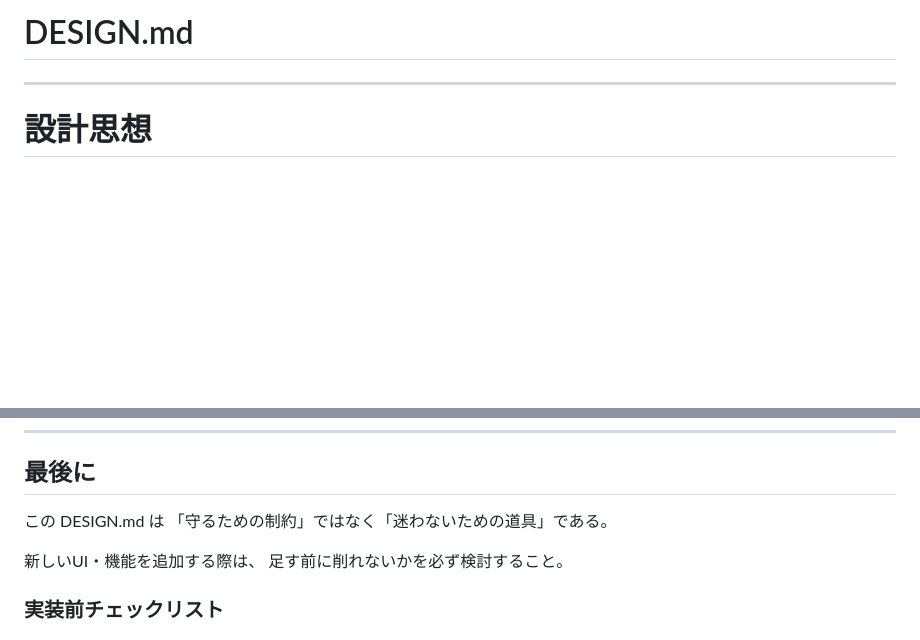
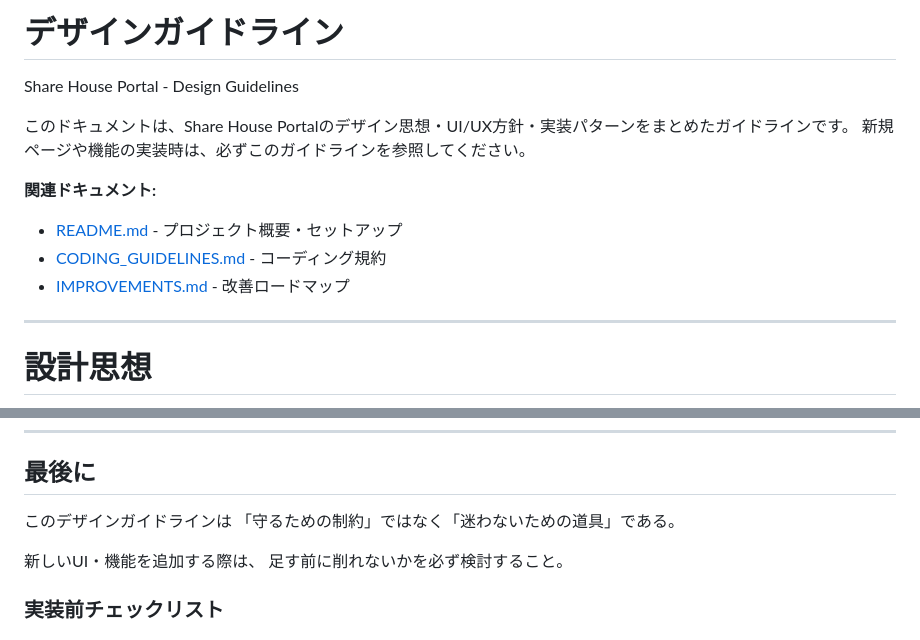
Before and after one commit to KoenigWolf/sharehouse2, a Markdown page: DESIGN_GUIDELINES.md, 2 parts joined by grey strips. GitHub-like rendering; blank space fills up the shorter version.

Commit message:
docs: デザインガイドラインを統合・整理
- DESIGN_GUIDELINES.mdを新規作成（ルートに配置）
- 旧DESIGN.mdとdocs/guidelines/design.mdを統合
- docs/guidelines/README.mdを削除（不要になったため）
- ドキュメント構造をシンプル化

```diff
--- a/docs/guidelines/design.md
+++ b/DESIGN_GUIDELINES.md
@@ -1,4 +1,14 @@
-# DESIGN.md
+# デザインガイドライン
+
+Share House Portal - Design Guidelines
+
+このドキュメントは、Share House Portalのデザイン思想・UI/UX方針・実装パターンをまとめたガイドラインです。
+新規ページや機能の実装時は、必ずこのガイドラインを参照してください。
+
+**関連ドキュメント:**
+- [README.md](./README.md) - プロジェクト概要・セットアップ
+- [CODING_GUIDELINES.md](./CODING_GUIDELINES.md) - コーディング規約
+- [IMPROVEMENTS.md](./IMPROVEMENTS.md) - 改善ロードマップ
 
 ---
 
@@ -612,7 +622,7 @@ leading-loose    : 詩的な説明文
 
 ## 最後に
 
-この DESIGN.md は
+このデザインガイドラインは
 「守るための制約」ではなく「迷わないための道具」である。
 
 新しいUI・機能を追加する際は、
```
Also changed, not shown: DESIGN.md (deleted, +0 -3 lines), docs/guidelines/README.md (deleted, +0 -6 lines).
